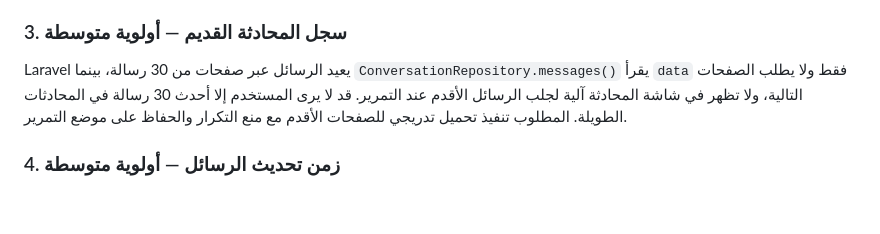
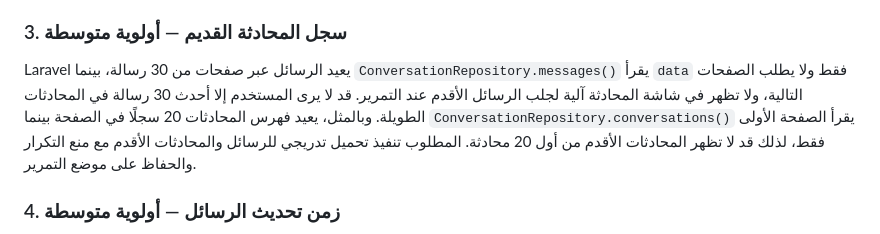
Before and after one commit to aljradi646/wajhatak-app, a Markdown page: documentation/FRONTEND_AUDIT_2026-10-10.md, the part around the change. Rendered like a GitHub page; blank space fills up the shorter version.

Commit message:
Document conversation list pagination limitation

```diff
--- a/documentation/FRONTEND_AUDIT_2026-10-10.md
+++ b/documentation/FRONTEND_AUDIT_2026-10-10.md
@@ -30,7 +30,7 @@
 
 ### 3. سجل المحادثة القديم — أولوية متوسطة
 
-Laravel يعيد الرسائل عبر صفحات من 30 رسالة، بينما `ConversationRepository.messages()` يقرأ `data` فقط ولا يطلب الصفحات التالية، ولا تظهر في شاشة المحادثة آلية لجلب الرسائل الأقدم عند التمرير. قد لا يرى المستخدم إلا أحدث 30 رسالة في المحادثات الطويلة. المطلوب تنفيذ تحميل تدريجي للصفحات الأقدم مع منع التكرار والحفاظ على موضع التمرير.
+Laravel يعيد الرسائل عبر صفحات من 30 رسالة، بينما `ConversationRepository.messages()` يقرأ `data` فقط ولا يطلب الصفحات التالية، ولا تظهر في شاشة المحادثة آلية لجلب الرسائل الأقدم عند التمرير. قد لا يرى المستخدم إلا أحدث 30 رسالة في المحادثات الطويلة. وبالمثل، يعيد فهرس المحادثات 20 سجلًا في الصفحة بينما `ConversationRepository.conversations()` يقرأ الصفحة الأولى فقط، لذلك قد لا تظهر المحادثات الأقدم من أول 20 محادثة. المطلوب تنفيذ تحميل تدريجي للرسائل والمحادثات الأقدم مع منع التكرار والحفاظ على موضع التمرير.
 
 ### 4. زمن تحديث الرسائل — أولوية متوسطة
 
```
